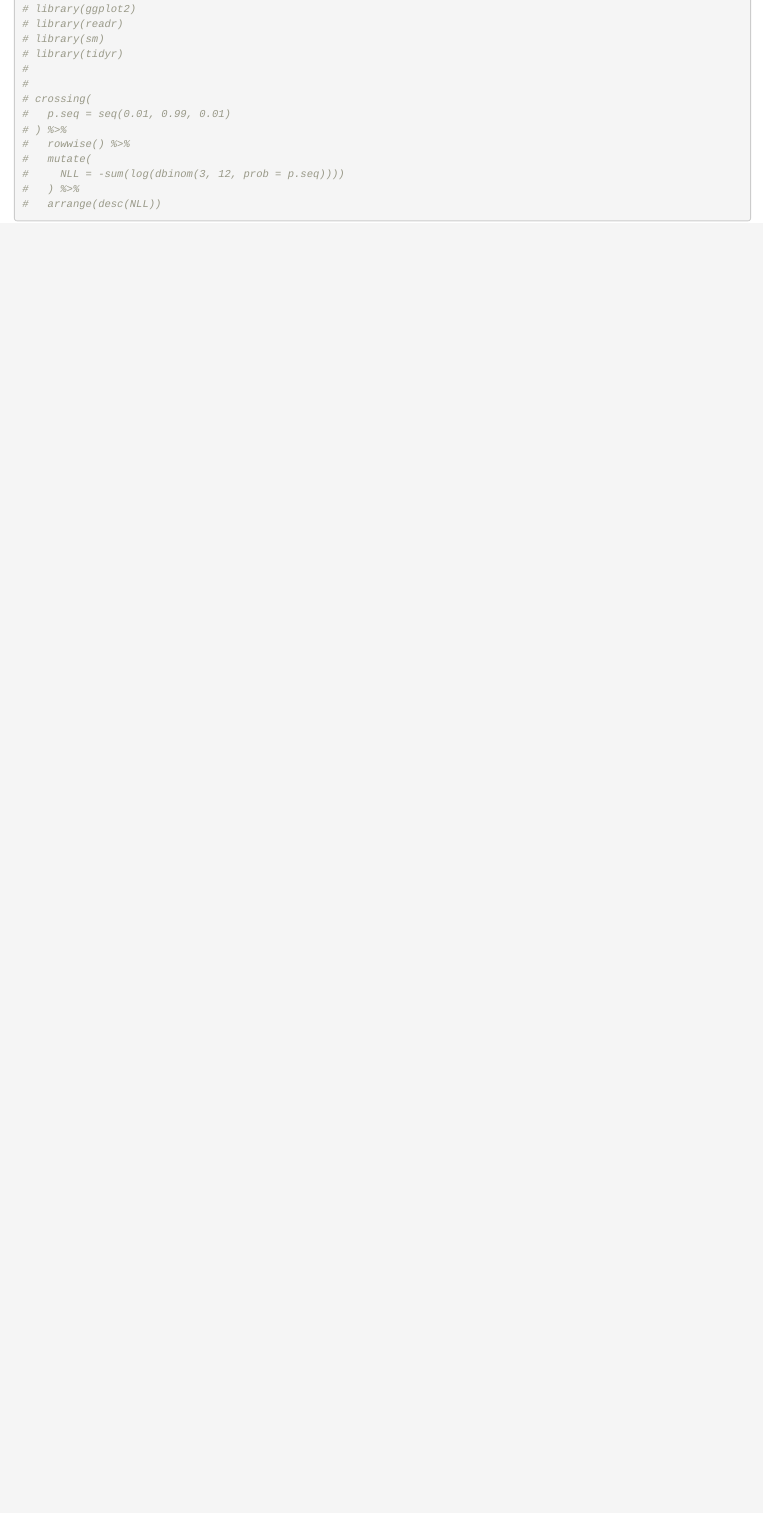
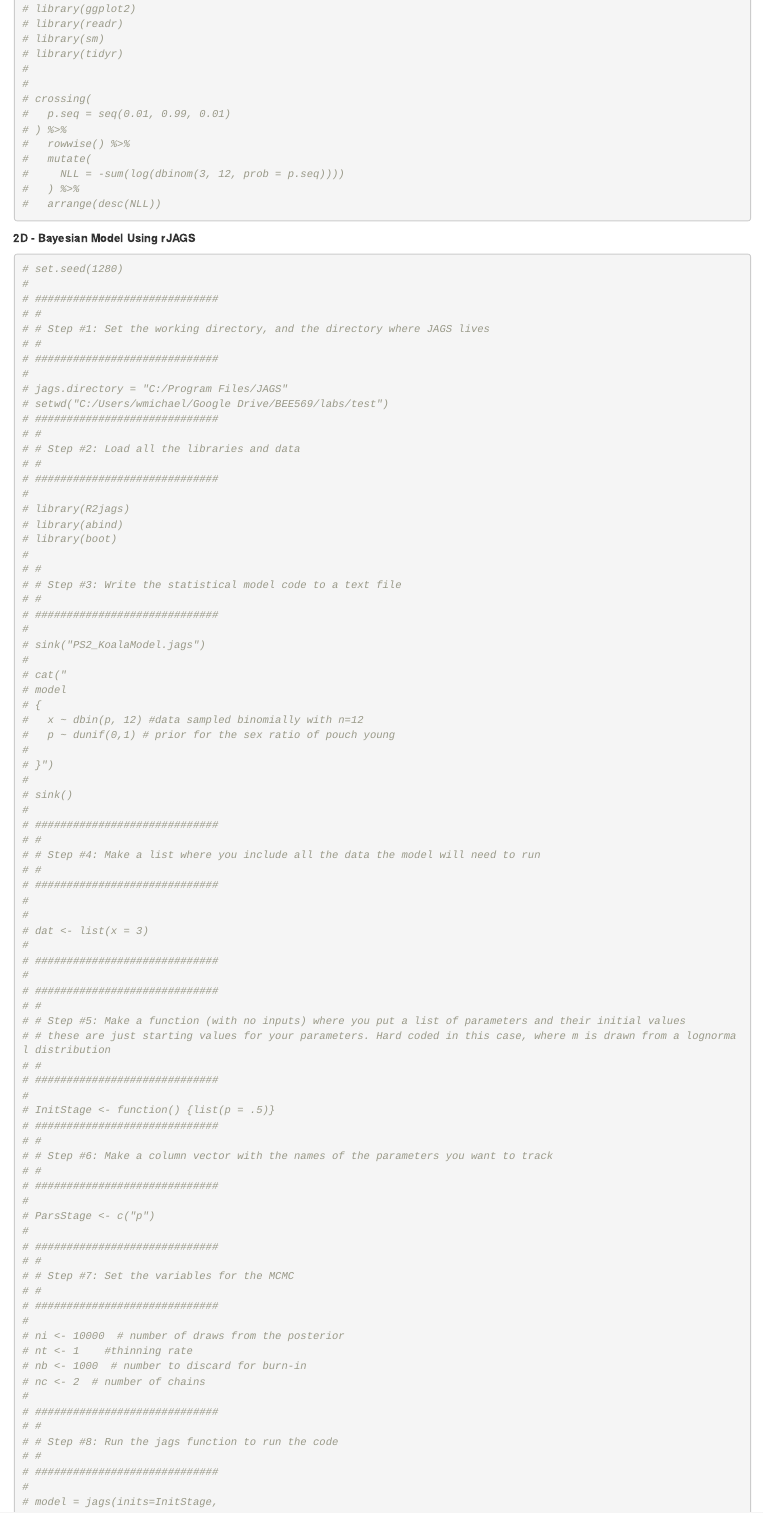
Before and after one commit to M-Fox-Wethington/Bayesian_Problem-Sets, an R Markdown document (ps02_michael_wethington.Rmd): the page in a window 1100 px wide, from 2180 px down. Rendered offline with R 4.5, knitr and Pandoc, with nearby package versions.

Commit message:
Add files via upload
excercies 2d (Bayesian model in rJAGS) complete. Will not knit in markdown but the values match the mle estimates.

````diff
--- a/ps02_michael_wethington.Rmd
+++ b/ps02_michael_wethington.Rmd
@@ -97,3 +97,90 @@ print(p)
 #   ) %>%
 #   arrange(desc(NLL))
 ```
+
+
+**2D - Bayesian Model Using rJAGS**
+
+```{r}
+# set.seed(1280)
+#
+# #############################
+# #
+# # Step #1: Set the working directory, and the directory where JAGS lives
+# #
+# #############################
+#
+# jags.directory = "C:/Program Files/JAGS"
+# setwd("C:/Users/wmichael/Google Drive/BEE569/labs/test")
+# #############################
+# #
+# # Step #2: Load all the libraries and data
+# #
+# #############################
+#
+# library(R2jags)
+# library(abind)
+# library(boot)
+#
+# #
+# # Step #3: Write the statistical model code to a text file
+# #
+# #############################
+#
+# sink("PS2_KoalaModel.jags")
+#
+# cat("
+# model
+# {
+#   x ~ dbin(p, 12) #data sampled binomially with n=12
+#   p ~ dunif(0,1) # prior for the sex ratio of pouch young
+#
+# }")
+#
+# sink()
+#
+# #############################
+# #
+# # Step #4: Make a list where you include all the data the model will need to run
+# #
+# #############################
+#
+#
+# dat <- list(x = 3)
+#
+# #############################
+#
+# #############################
+# #
+# # Step #5: Make a function (with no inputs) where you put a list of parameters and their initial values
+# # these are just starting values for your parameters. Hard coded in this case, where m is drawn from a lognormal distribution
+# #
+# #############################
+#
+# InitStage <- function() {list(p = .5)}
+# #############################
+# #
+# # Step #6: Make a column vector with the names of the parameters you want to track
+# #
+# #############################
+#
+# ParsStage <- c("p")
+#
+# #############################
+# #
+# # Step #7: Set the variables for the MCMC
+# #
+# #############################
+#
+# ni <- 10000  # number of draws from the posterior
+# nt <- 1    #thinning rate
+# nb <- 1000  # number to discard for burn-in
+# nc <- 2  # number of chains
+#
+# #############################
+# #
+# # Step #8: Run the jags function to run the code
+# #
+# #############################
+#
+# model = jags(inits=InitStage,
````
Also changed, not shown: ps02_michael_wethington.Rmd (33 more changed lines).
